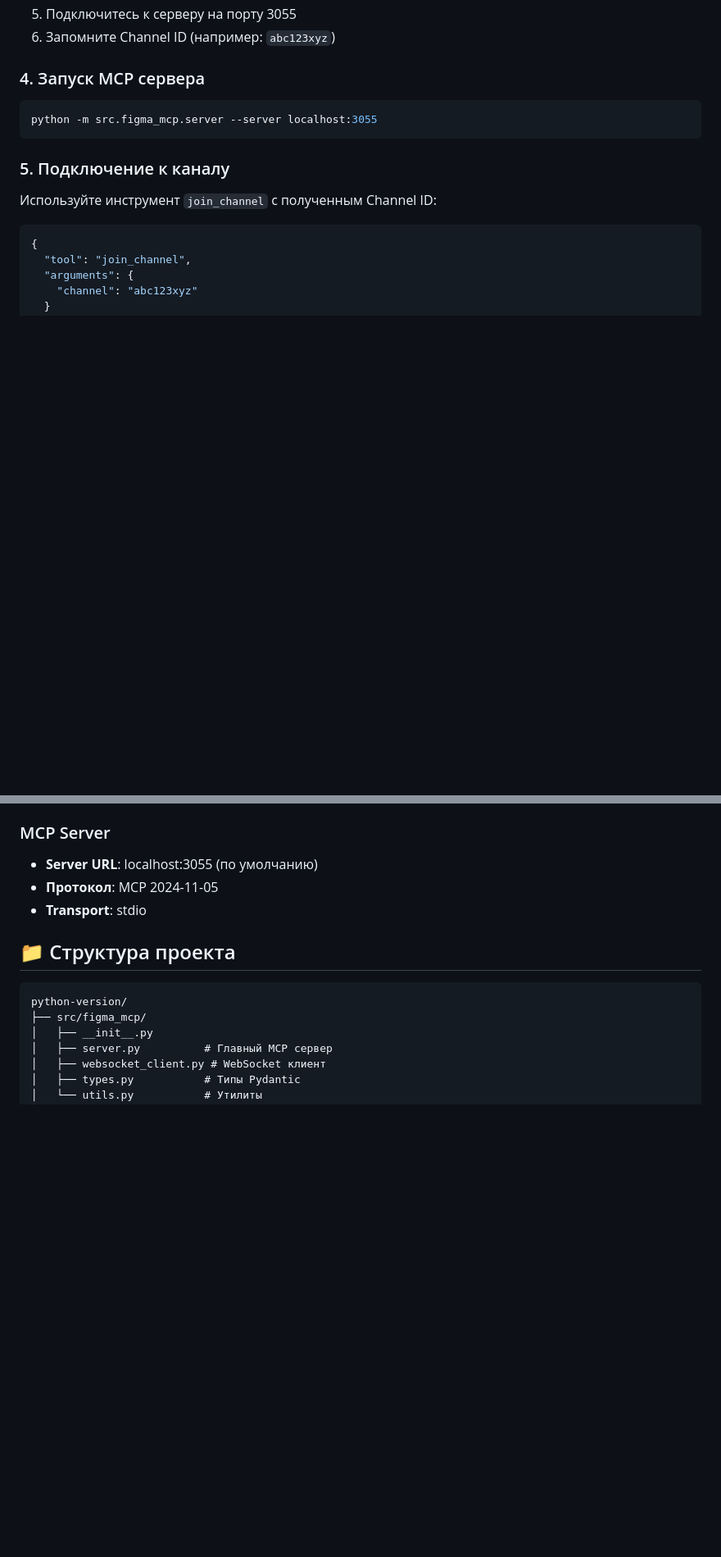
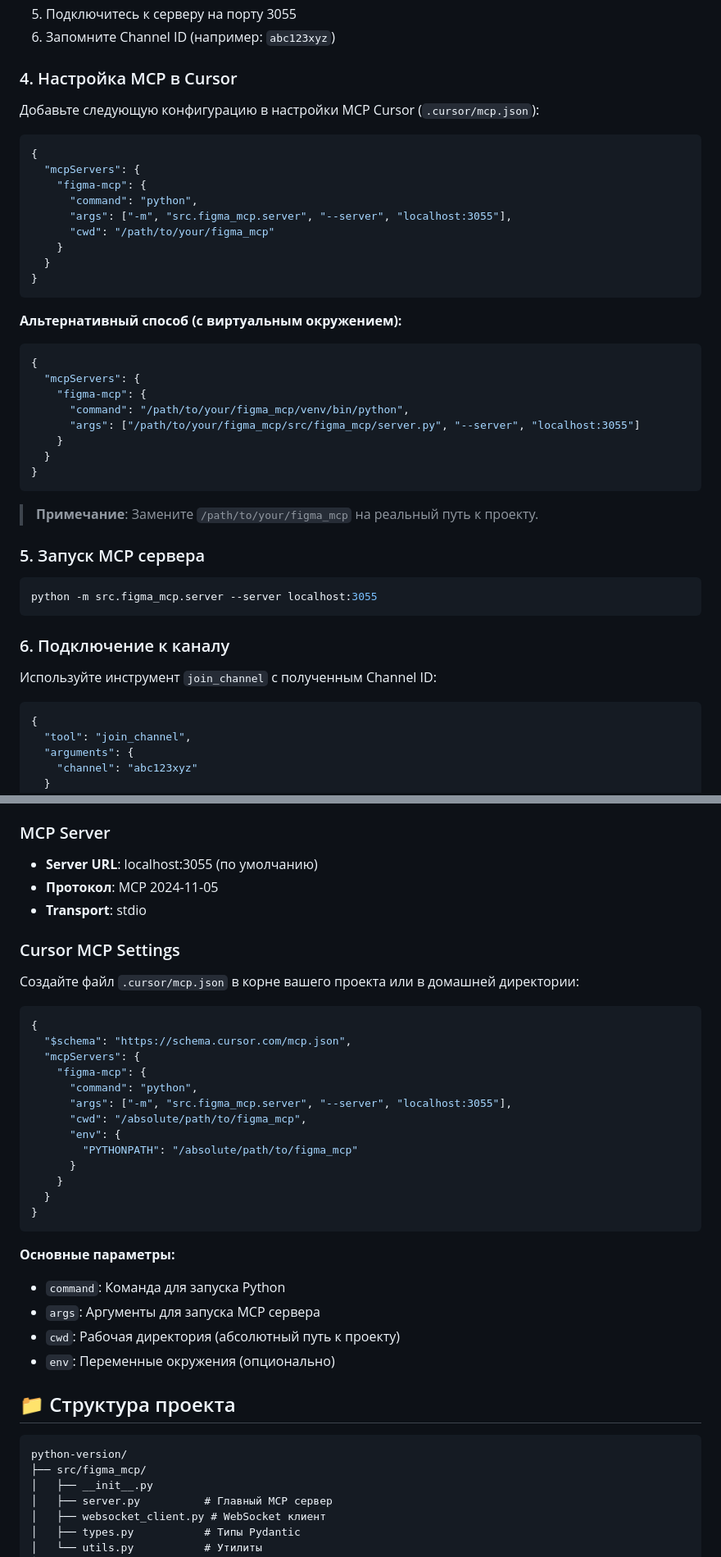
Before and after one commit to kdoronin/figma_mcp, a Markdown page: README.md, 2 parts joined by grey strips. Shown at 82% size. GitHub-like rendering; blank space fills up the shorter version.

Commit message:
feat: update docs

````diff
--- a/README.md
+++ b/README.md
@@ -85,13 +86,43 @@ python websocket_proxy.py --port 3055 --debug
 5. Подключитесь к серверу на порту 3055
 6. Запомните Channel ID (например: `abc123xyz`)
 
-### 4. Запуск MCP сервера
+### 4. Настройка MCP в Cursor
+
+Добавьте следующую конфигурацию в настройки MCP Cursor (`.cursor/mcp.json`):
+
+```json
+{
+  "mcpServers": {
+    "figma-mcp": {
+      "command": "python",
+      "args": ["-m", "src.figma_mcp.server", "--server", "localhost:3055"],
+      "cwd": "/path/to/your/figma_mcp"
+    }
+  }
+}
+```
+
+**Альтернативный способ (с виртуальным окружением):**
+```json
+{
+  "mcpServers": {
+    "figma-mcp": {
+      "command": "/path/to/your/figma_mcp/venv/bin/python",
+      "args": ["/path/to/your/figma_mcp/src/figma_mcp/server.py", "--server", "localhost:3055"]
+    }
+  }
+}
+```
+
+> **Примечание**: Замените `/path/to/your/figma_mcp` на реальный путь к проекту.
+
+### 5. Запуск MCP сервера
 
 ```bash
 python -m src.figma_mcp.server --server localhost:3055
 ```
 
-### 5. Подключение к каналу
+### 6. Подключение к каналу
 
 Используйте инструмент `join_channel` с полученным Channel ID:
 
@@ -159,6 +200,32 @@ python -m src.figma_mcp.server --server localhost:3055
 - **Server URL**: localhost:3055 (по умолчанию)
 - **Протокол**: MCP 2024-11-05
 - **Transport**: stdio
+
+### Cursor MCP Settings
+
+Создайте файл `.cursor/mcp.json` в корне вашего проекта или в домашней директории:
+
+```json
+{
+  "$schema": "https://schema.cursor.com/mcp.json",
+  "mcpServers": {
+    "figma-mcp": {
+      "command": "python",
+      "args": ["-m", "src.figma_mcp.server", "--server", "localhost:3055"],
+      "cwd": "/absolute/path/to/figma_mcp",
+      "env": {
+        "PYTHONPATH": "/absolute/path/to/figma_mcp"
+      }
+    }
+  }
+}
+```
+
+**Основные параметры:**
+- `command`: Команда для запуска Python
+- `args`: Аргументы для запуска MCP сервера
+- `cwd`: Рабочая директория (абсолютный путь к проекту)
+- `env`: Переменные окружения (опционально)
 
 ## 📁 Структура проекта
 
````
Also changed, not shown: other parts of README.md (+12 -1 lines).
